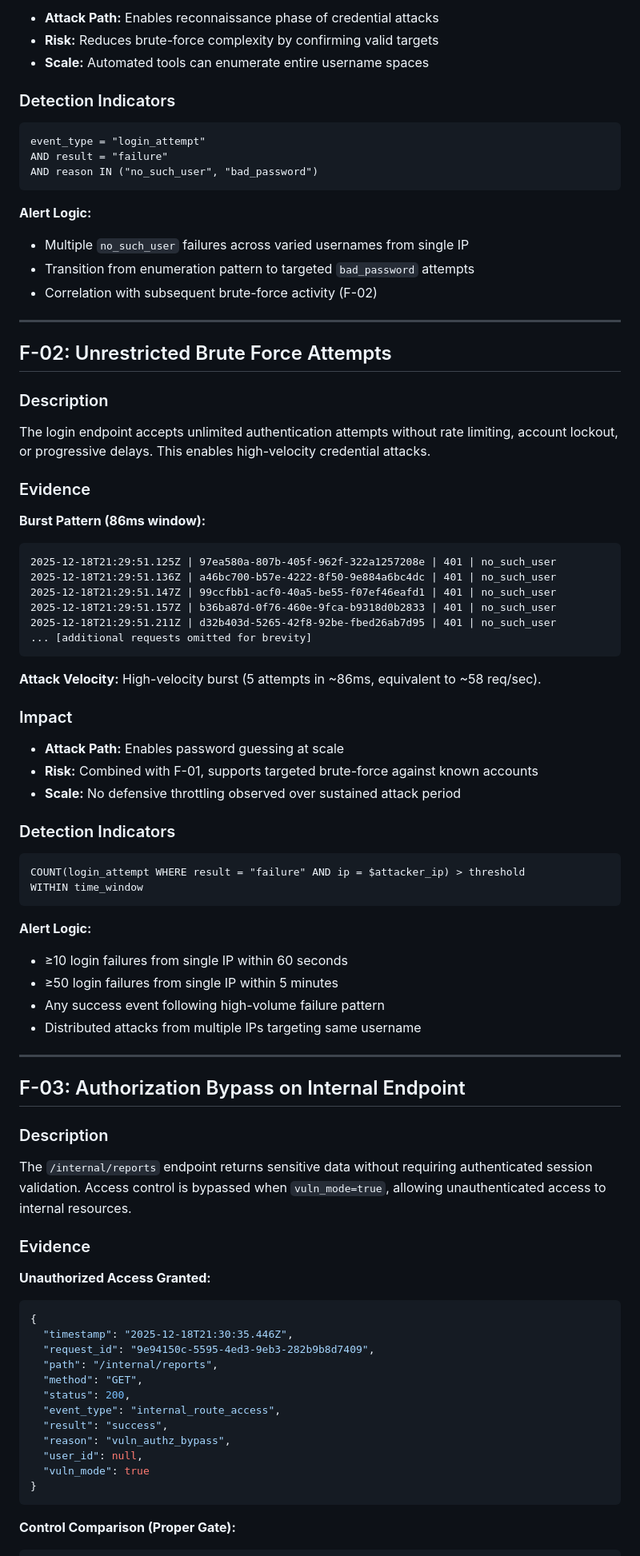
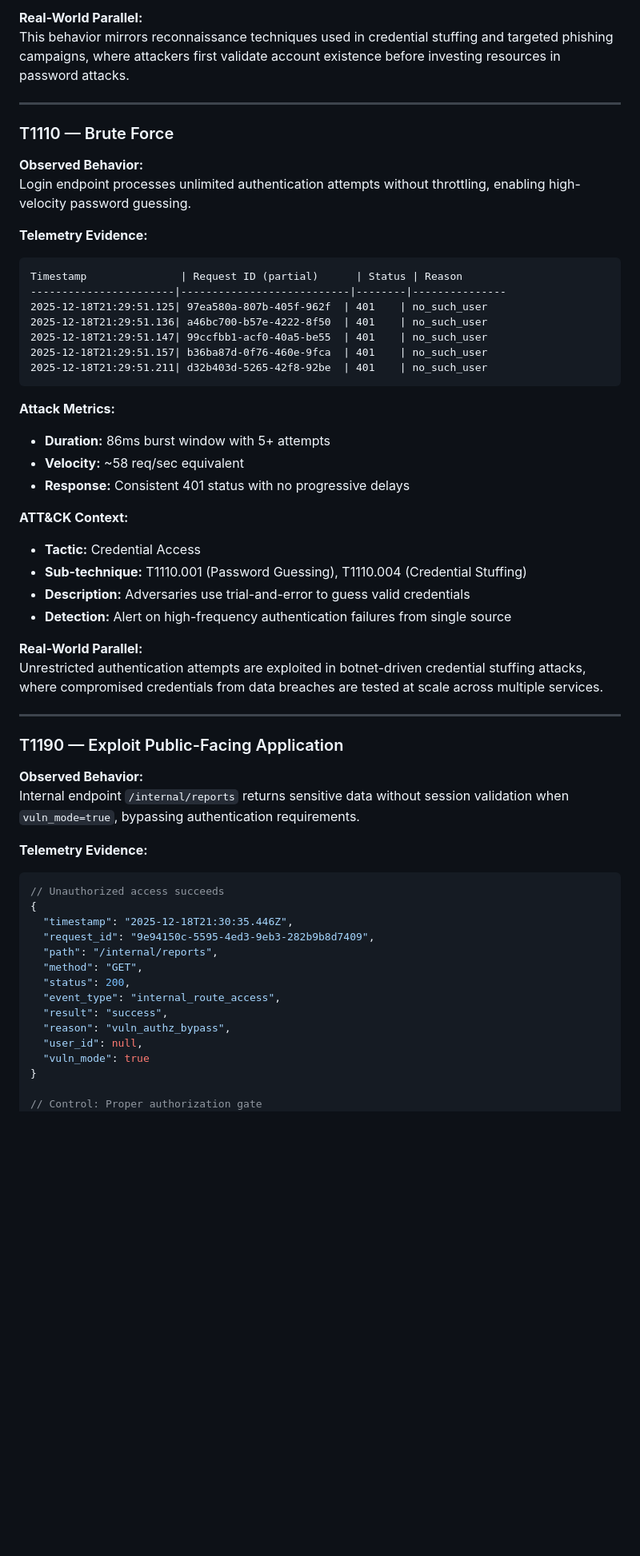
Before and after one commit to ReginaldBell/vulnerable-auth-detection-lab, a Markdown page: FINDINGS.md, the part around the change printed below. Shown: that part at 80% size. Drawn GitHub-style; blank space fills up the shorter version.

````diff
--- a/FINDINGS.md
+++ b/FINDINGS.md
@@ -79,75 +52,51 @@ The authentication endpoint leaks account existence information through differen
 
-- **Attack Path:** Enables reconnaissance phase of credential attacks
-- **Risk:** Reduces brute-force complexity by confirming valid targets
-- **Scale:** Automated tools can enumerate entire username spaces
-
-### Detection Indicators
-
-```
-event_type = "login_attempt"
-AND result = "failure"
-AND reason IN ("no_such_user", "bad_password")
-```
-
-**Alert Logic:**
-- Multiple `no_such_user` failures across varied usernames from single IP
-- Transition from enumeration pattern to targeted `bad_password` attempts
-- Correlation with subsequent brute-force activity (F-02)
+**Real-World Parallel:**
+This behavior mirrors reconnaissance techniques used in credential stuffing and targeted phishing campaigns, where attackers first validate account existence before investing resources in password attacks.
 
 ---
 
-## F-02: Unrestricted Brute Force Attempts
+### T1110 — Brute Force
 
-### Description
+**Observed Behavior:**
+Login endpoint processes unlimited authentication attempts without throttling, enabling high-velocity password guessing.
 
-The login endpoint accepts unlimited authentication attempts without rate limiting, account lockout, or progressive delays. This enables high-velocity credential attacks.
-
-### Evidence
-
-**Burst Pattern (86ms window):**
+**Telemetry Evidence:**
 
 ```
-2025-12-18T21:29:51.125Z | 97ea580a-807b-405f-962f-322a1257208e | 401 | no_such_user
-2025-12-18T21:29:51.136Z | a46bc700-b57e-4222-8f50-9e884a6bc4dc | 401 | no_such_user
-2025-12-18T21:29:51.147Z | 99ccfbb1-acf0-40a5-be55-f07ef46eafd1 | 401 | no_such_user
-2025-12-18T21:29:51.157Z | b36ba87d-0f76-460e-9fca-b9318d0b2833 | 401 | no_such_user
-2025-12-18T21:29:51.211Z | d32b403d-5265-42f8-92be-fbed26ab7d95 | 401 | no_such_user
-... [additional requests omitted for brevity]
+Timestamp               | Request ID (partial)      | Status | Reason
+-----------------------|---------------------------|--------|---------------
+2025-12-18T21:29:51.125| 97ea580a-807b-405f-962f  | 401    | no_such_user
+2025-12-18T21:29:51.136| a46bc700-b57e-4222-8f50  | 401    | no_such_user
+2025-12-18T21:29:51.147| 99ccfbb1-acf0-40a5-be55  | 401    | no_such_user
+2025-12-18T21:29:51.157| b36ba87d-0f76-460e-9fca  | 401    | no_such_user
+2025-12-18T21:29:51.211| d32b403d-5265-42f8-92be  | 401    | no_such_user
 ```
 
-**Attack Velocity:** High-velocity burst (5 attempts in ~86ms, equivalent to ~58 req/sec).
+**Attack Metrics:**
+- **Duration:** 86ms burst window with 5+ attempts
+- **Velocity:** ~58 req/sec equivalent
+- **Response:** Consistent 401 status with no progressive delays
 
-### Impact
+**ATT&CK Context:**
+- **Tactic:** Credential Access
+- **Sub-technique:** T1110.001 (Password Guessing), T1110.004 (Credential Stuffing)
+- **Description:** Adversaries use trial-and-error to guess valid credentials
+- **Detection:** Alert on high-frequency authentication failures from single source
 
-- **Attack Path:** Enables password guessing at scale
-- **Risk:** Combined with F-01, supports targeted brute-force against known accounts
-- **Scale:** No defensive throttling observed over sustained attack period
-
-### Detection Indicators
-
-```
-COUNT(login_attempt WHERE result = "failure" AND ip = $attacker_ip) > threshold
-WITHIN time_window
-```
-
-**Alert Logic:**
-- ≥10 login failures from single IP within 60 seconds
-- ≥50 login failures from single IP within 5 minutes
-- Any success event following high-volume failure pattern
-- Distributed attacks from multiple IPs targeting same username
+**Real-World Parallel:**
+Unrestricted authentication attempts are exploited in botnet-driven credential stuffing attacks, where compromised credentials from data breaches are tested at scale across multiple services.
 
 ---
 
-## F-03: Authorization Bypass on Internal Endpoint
+### T1190 — Exploit Public-Facing Application
 
-### Description
+**Observed Behavior:**
+Internal endpoint `/internal/reports` returns sensitive data without session validation when `vuln_mode=true`, bypassing authentication requirements.
 
-The `/internal/reports` endpoint returns sensitive data without requiring authenticated session validation. Access control is bypassed when `vuln_mode=true`, allowing unauthenticated access to internal resources.
+**Telemetry Evidence:**
 
-### Evidence
-
-**Unauthorized Access Granted:**
 ```json
+// Unauthorized access succeeds
 {
   "timestamp": "2025-12-18T21:30:35.446Z",
   "request_id": "9e94150c-5595-4ed3-9eb3-282b9b8d7409",
@@ -160,10 +109,8 @@ The `/internal/reports` endpoint returns sensitive data without requiring authen
   "user_id": null,
   "vuln_mode": true
 }
-```
 
-**Control Comparison (Proper Gate):**
-```json
+// Control: Proper authorization gate
 {
   "timestamp": "2025-12-18T21:30:46.303Z",
   "request_id": "a0bfb082-c904-4c51-b304-79f2b51930f1",
````
Also changed, not shown: other parts of FINDINGS.md (+136 -94 lines).
